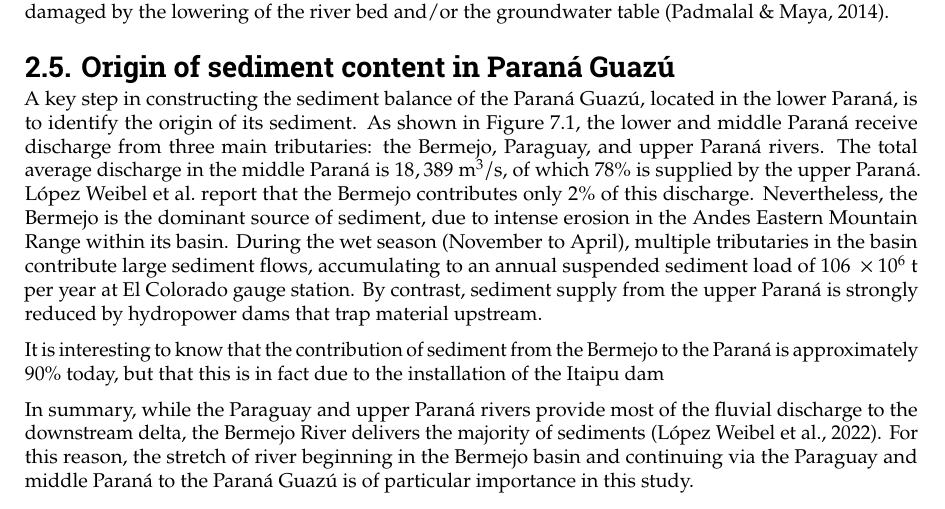
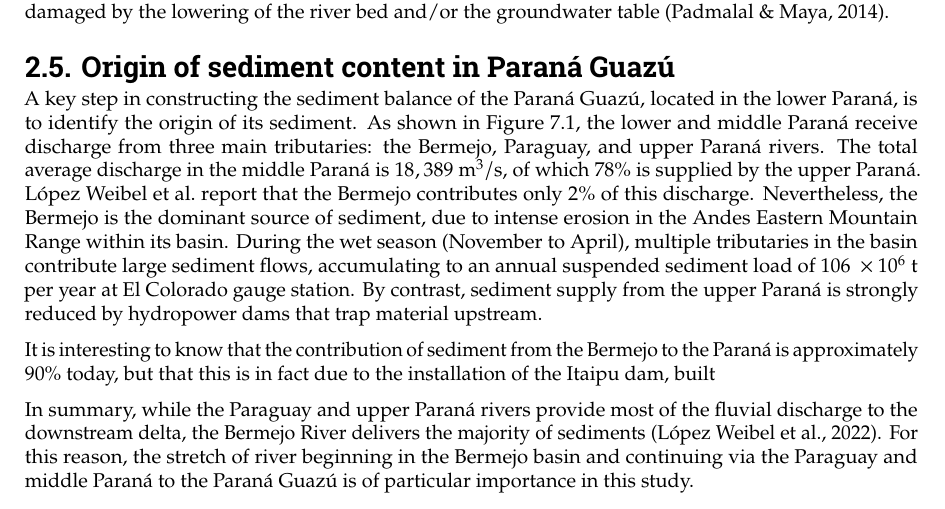
Before and after one commit to Njeapp2/bibtex, a LaTeX thesis (report.tex, which reads mainmatter/chapter-2.tex): part of page 14 of 31, cut so that both start at the same text. Compiled offline with pdfLaTeX.

Commit message:
Update on Overleaf.

```diff
--- a/mainmatter/chapter-2.tex
+++ b/mainmatter/chapter-2.tex
@@ -115,6 +115,6 @@ The effects of sand mining can be diverse: previous studies have shown negative
 
 A key step in constructing the sediment balance of the Paraná Guazú, located in the lower Paraná, is to identify the origin of its sediment. As shown in Figure \ref{fig:placeholder}, the lower and middle Paraná receive discharge from three main tributaries: the Bermejo, Paraguay, and upper Paraná rivers. The total average discharge in the middle Paraná is $18,389~\mathrm{m^3/s}$, of which 78\% is supplied by the upper Paraná. \citeauthor{lopezweibelSourcesTemporalDynamics2022} report that the Bermejo contributes only 2\% of this discharge. Nevertheless, the Bermejo is the dominant source of sediment, due to intense erosion in the Andes Eastern Mountain Range within its basin. During the wet season (November to April), multiple tributaries in the basin contribute large sediment flows, accumulating to an annual suspended sediment load of $106 ~\times 10^6$ t per year at El Colorado gauge station. By contrast, sediment supply from the upper Paraná is strongly reduced by hydropower dams that trap material upstream.
 
-It is interesting to know that the contribution of sediment from the Bermejo to the Paraná is approximately 90\% today, but that this is in fact due to the installation of the Itaipu dam
+It is interesting to know that the contribution of sediment from the Bermejo to the Paraná is approximately 90\% today, but that this is in fact due to the installation of the Itaipu dam, built
 
 In summary, while the Paraguay and upper Paraná rivers provide most of the fluvial discharge to the downstream delta, the Bermejo River delivers the majority of sediments (\cite{lopezweibelSourcesTemporalDynamics2022}). For this reason, the stretch of river beginning in the Bermejo basin and continuing via the Paraguay and middle Paraná to the Paraná Guazú is of particular importance in this study.
```
